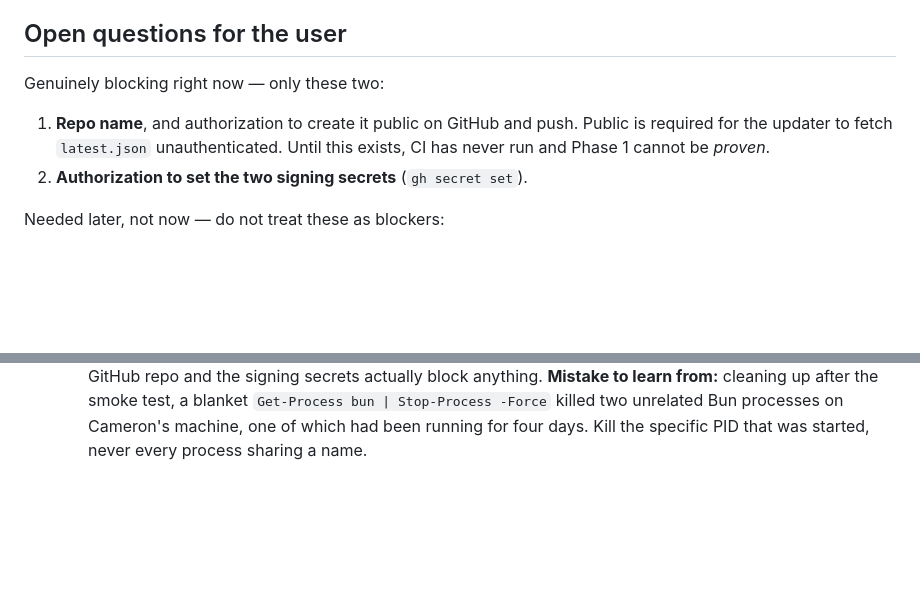
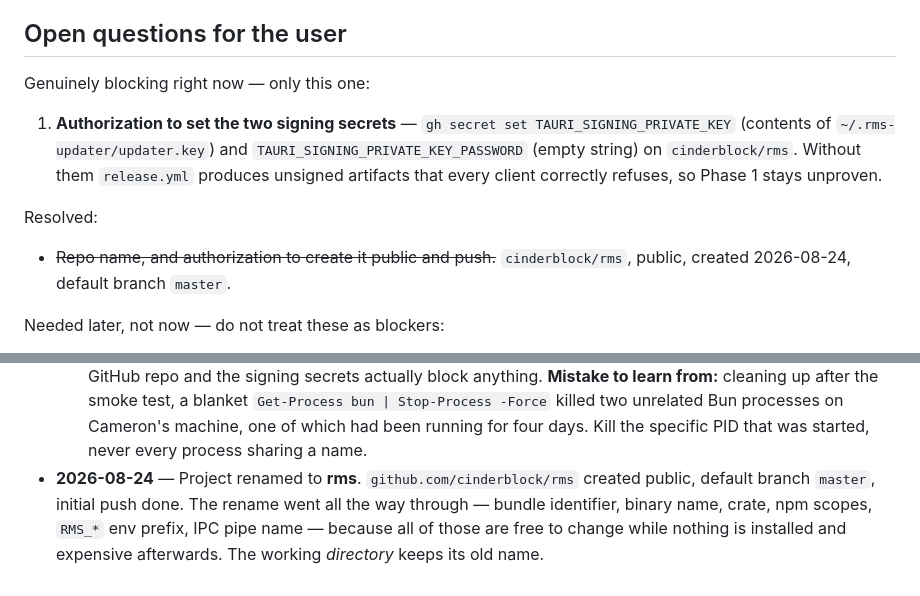
Before and after one commit to cinderblock/rms, a Markdown page: plans/architecture.md, 2 parts joined by grey strips. Rendered like a GitHub page; blank space fills up the shorter version.

Commit message:
Record repo creation in the plan
Only the signing secrets block Phase 1 now.

Co-Authored-By: Claude Opus 5 <noreply@anthropic.com>

```diff
--- a/plans/architecture.md
+++ b/plans/architecture.md
@@ -362,12 +362,18 @@ Ordered so that the self-updater lands before there's much to update.
 
 ## Open questions for the user
 
-Genuinely blocking right now — only these two:
+Genuinely blocking right now — only this one:
 
-1. **Repo name**, and authorization to create it public on GitHub and push.
-   Public is required for the updater to fetch `latest.json` unauthenticated.
-   Until this exists, CI has never run and Phase 1 cannot be *proven*.
-2. **Authorization to set the two signing secrets** (`gh secret set`).
+1. **Authorization to set the two signing secrets** — `gh secret set
+   TAURI_SIGNING_PRIVATE_KEY` (contents of `~/.rms-updater/updater.key`) and
+   `TAURI_SIGNING_PRIVATE_KEY_PASSWORD` (empty string) on `cinderblock/rms`.
+   Without them `release.yml` produces unsigned artifacts that every client
+   correctly refuses, so Phase 1 stays unproven.
+
+Resolved:
+
+- ~~Repo name, and authorization to create it public and push.~~
+  `cinderblock/rms`, public, created 2026-08-24, default branch `master`.
 
 Needed later, not now — do not treat these as blockers:
 
@@ -417,3 +423,9 @@ Needed later, not now — do not treat these as blockers:
   `Get-Process bun | Stop-Process -Force` killed two unrelated Bun processes on
   Cameron's machine, one of which had been running for four days. Kill the
   specific PID that was started, never every process sharing a name.
+- **2026-08-24** — Project renamed to **rms**. `github.com/cinderblock/rms`
+  created public, default branch `master`, initial push done. The rename went all
+  the way through — bundle identifier, binary name, crate, npm scopes, `RMS_*`
+  env prefix, IPC pipe name — because all of those are free to change while
+  nothing is installed and expensive afterwards. The working *directory* keeps
+  its old name.
```
